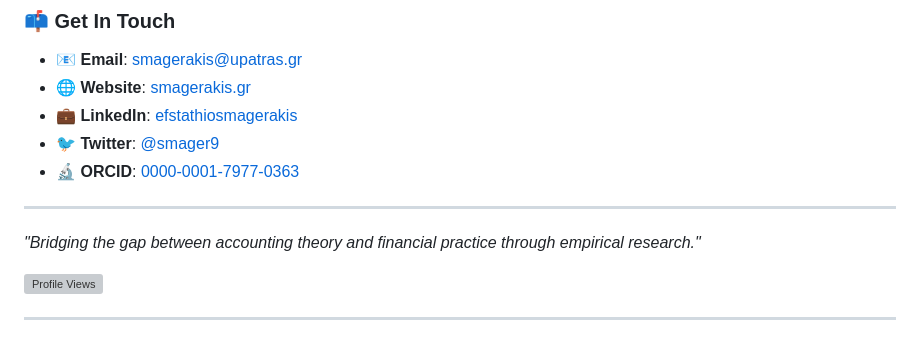
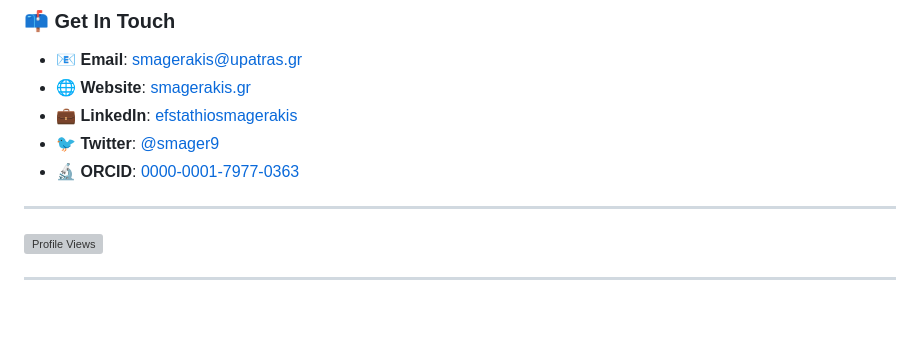
Before and after one commit to stathismag/stathismag, a Markdown page: README.md, the part around the change. GitHub-like rendering; blank space fills up the shorter version; grey boxes are pictures that could not be loaded.

```diff
--- a/README.md
+++ b/README.md
@@ -82,8 +82,6 @@ I am a teaching fellow at the [Department of Economics](https://www.econ.upatras
 
 ---
 
-*"Bridging the gap between accounting theory and financial practice through empirical research."*
-
 ![Profile Views](https://komarev.com/ghpvc/?username=stathismag&color=brightgreen)
 
 ---
```
